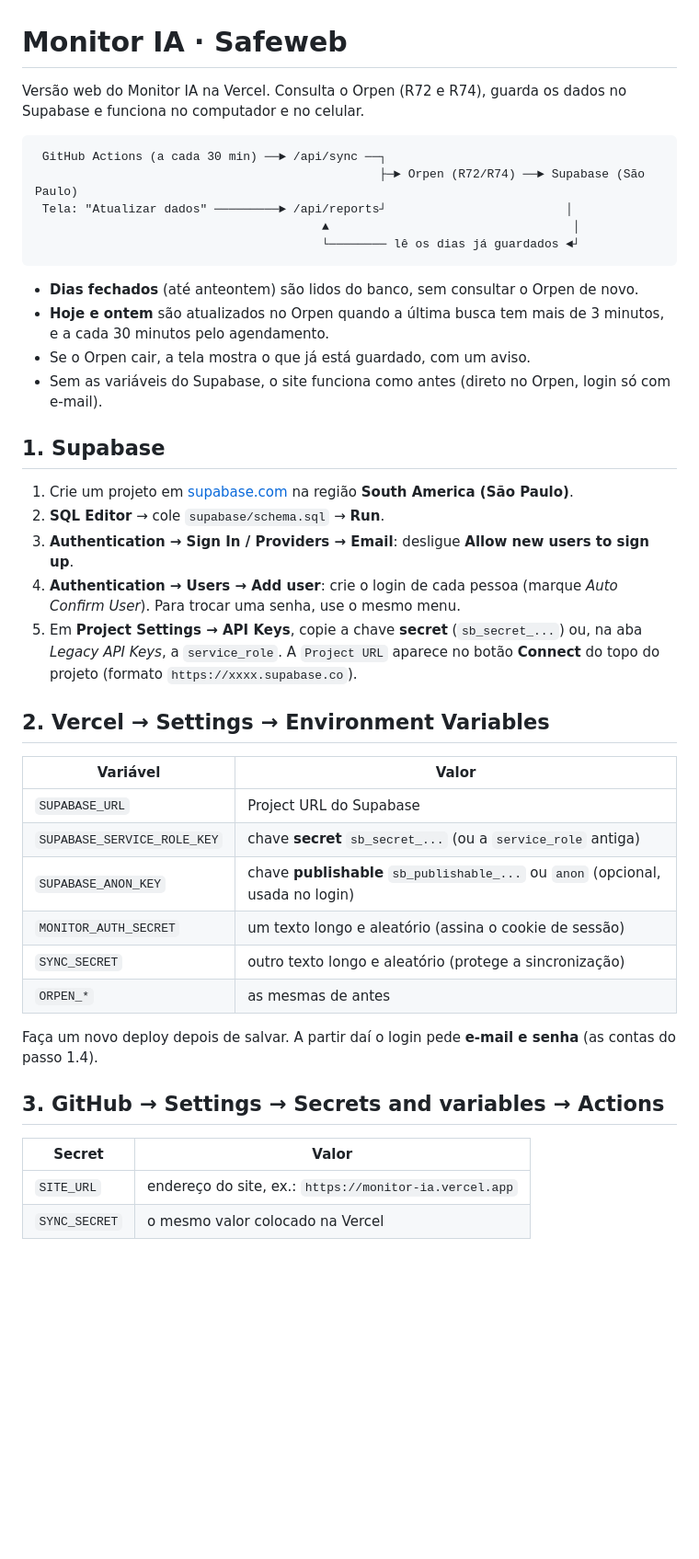
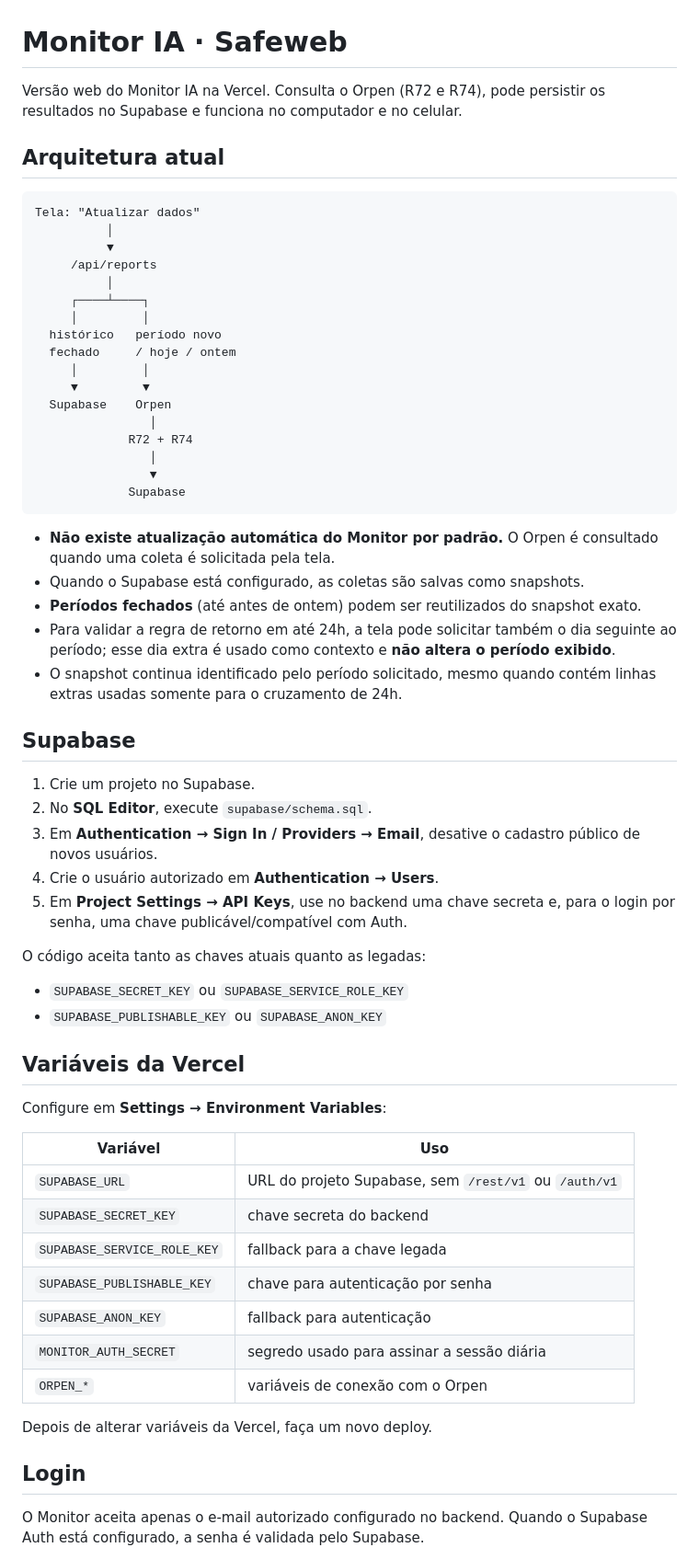
Before and after one commit to peetersbruno054/monitor, a Markdown page: README.md, the part around one of its changes. Shown at 92% size. Rendered like a GitHub page; blank space fills up the shorter version.

Commit message:
Document current architecture and 24h rules

````diff
--- a/README.md
+++ b/README.md
@@ -1,45 +1,65 @@
 # Monitor IA · Safeweb
 
-Versão web do Monitor IA na Vercel. Consulta o Orpen (R72 e R74), guarda os dados no Supabase e funciona no computador e no celular.
+Versão web do Monitor IA na Vercel. Consulta o Orpen (R72 e R74), pode persistir os resultados no Supabase e funciona no computador e no celular.
+
+## Arquitetura atual
 
 ```
- GitHub Actions (a cada 30 min) ──► /api/sync ──┐
-                                                ├─► Orpen (R72/R74) ──► Supabase (São Paulo)
- Tela: "Atualizar dados" ─────────► /api/reports┘                         │
-                                        ▲                                  │
-                                        └──────── lê os dias já guardados ◄┘
+Tela: "Atualizar dados"
+          │
+          ▼
+     /api/reports
+          │
+     ┌────┴────┐
+     │         │
+  histórico   período novo
+  fechado     / hoje / ontem
+     │         │
+     ▼         ▼
+  Supabase    Orpen
+                │
+             R72 + R74
+                │
+                ▼
+             Supabase
 ```
 
-- **Dias fechados** (até anteontem) são lidos do banco, sem consultar o Orpen de novo.
-- **Hoje e ontem** são atualizados no Orpen quando a última busca tem mais de 3 minutos, e a cada 30 minutos pelo agendamento.
-- Se o Orpen cair, a tela mostra o que já está guardado, com um aviso.
-- Sem as variáveis do Supabase, o site funciona como antes (direto no Orpen, login só com e-mail).
+- **Não existe atualização automática do Monitor por padrão.** O Orpen é consultado quando uma coleta é solicitada pela tela.
+- Quando o Supabase está configurado, as coletas são salvas como snapshots.
+- **Períodos fechados** (até antes de ontem) podem ser reutilizados do snapshot exato.
+- Para validar a regra de retorno em até 24h, a tela pode solicitar também o dia seguinte ao período; esse dia extra é usado como contexto e **não altera o período exibido**.
+- O snapshot continua identificado pelo período solicitado, mesmo quando contém linhas extras usadas somente para o cruzamento de 24h.
 
-## 1. Supabase
+## Supabase
 
-1. Crie um projeto em [supabase.com](https://supabase.com) na região **South America (São Paulo)**.
-2. **SQL Editor** → cole `supabase/schema.sql` → **Run**.
-3. **Authentication → Sign In / Providers → Email**: desligue **Allow new users to sign up**.
-4. **Authentication → Users → Add user**: crie o login de cada pessoa (marque *Auto Confirm User*). Para trocar uma senha, use o mesmo menu.
-5. Em **Project Settings → API Keys**, copie a chave **secret** (`sb_secret_...`) ou, na aba *Legacy API Keys*, a `service_role`. A `Project URL` aparece no botão **Connect** do topo do projeto (formato `https://xxxx.supabase.co`).
+1. Crie um projeto no Supabase.
+2. No **SQL Editor**, execute `supabase/schema.sql`.
+3. Em **Authentication → Sign In / Providers → Email**, desative o cadastro público de novos usuários.
+4. Crie o usuário autorizado em **Authentication → Users**.
+5. Em **Project Settings → API Keys**, use no backend uma chave secreta e, para o login por senha, uma chave publicável/compatível com Auth.
 
-## 2. Vercel → Settings → Environment Variables
+O código aceita tanto as chaves atuais quanto as legadas:
 
-| Variável | Valor |
+- `SUPABASE_SECRET_KEY` ou `SUPABASE_SERVICE_ROLE_KEY`
+- `SUPABASE_PUBLISHABLE_KEY` ou `SUPABASE_ANON_KEY`
+
+## Variáveis da Vercel
+
+Configure em **Settings → Environment Variables**:
+
+| Variável | Uso |
 |---|---|
-| `SUPABASE_URL` | Project URL do Supabase |
-| `SUPABASE_SERVICE_ROLE_KEY` | chave **secret** `sb_secret_...` (ou a `service_role` antiga) |
-| `SUPABASE_ANON_KEY` | chave **publishable** `sb_publishable_...` ou `anon` (opcional, usada no login) |
-| `MONITOR_AUTH_SECRET` | um texto longo e aleatório (assina o cookie de sessão) |
-| `SYNC_SECRET` | outro texto longo e aleatório (protege a sincronização) |
-| `ORPEN_*` | as mesmas de antes |
+| `SUPABASE_URL` | URL do projeto Supabase, sem `/rest/v1` ou `/auth/v1` |
+| `SUPABASE_SECRET_KEY` | chave secreta do backend |
+| `SUPABASE_SERVICE_ROLE_KEY` | fallback para a chave legada |
+| `SUPABASE_PUBLISHABLE_KEY` | chave para autenticação por senha |
+| `SUPABASE_ANON_KEY` | fallback para autenticação |
+| `MONITOR_AUTH_SECRET` | segredo usado para assinar a sessão diária |
+| `ORPEN_*` | variáveis de conexão com o Orpen |
 
-Faça um novo deploy depois de salvar. A partir daí o login pede **e-mail e senha** (as contas do passo 1.4).
+Depois de alterar variáveis da Vercel, faça um novo deploy.
 
-## 3. GitHub → Settings → Secrets and variables → Actions
+## Login
 
-| Secret | Valor |
-|---|---|
-| `SITE_URL` | endereço do site, ex.: `https://monitor-ia.vercel.app` |
-| `SYNC_SECRET` | o mesmo valor colocado na Vercel |
+O Monitor aceita apenas o e-mail autorizado configurado no backend. Quando o Supabase Auth está configurado, a senha é validada pelo Supabase.
 
````
Also changed, not shown: other parts of README.md (+42 -13 lines).
